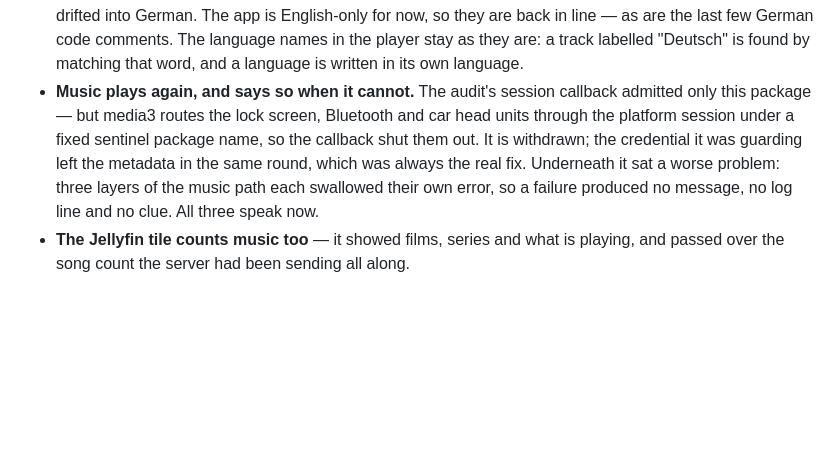
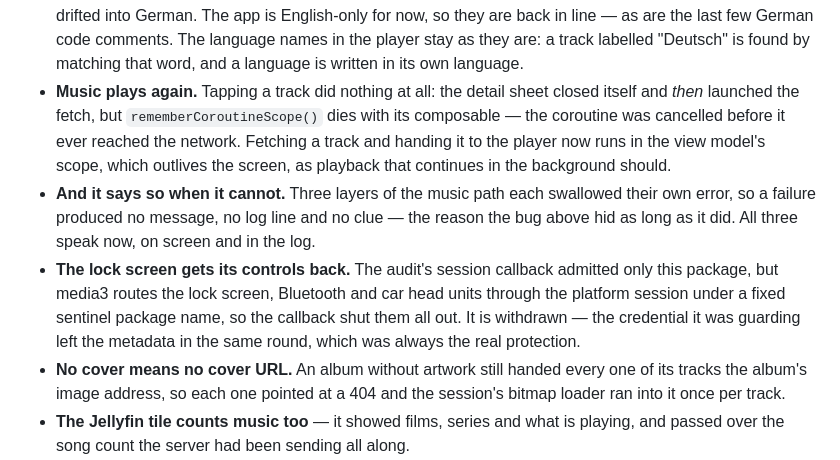
Before and after one commit to Phioster/sanctum_daemon, a Markdown page: CHANGELOG.md, the part around the change. GitHub-like rendering; blank space fills up the shorter version.

Commit message:
Die CHANGELOG nennt die richtige Ursache
Der Eintrag las sich, als haette der Session-Rueckruf die Wiedergabe gekippt.
Hat er nicht -- das war der abgebrochene Coroutine-Scope. Der Rueckruf kostete
Sperrbildschirm und Bluetooth, das fehlende Cover erzeugte 404 pro Titel, und
die drei stummen Fehlerstellen sind der Grund, warum es so lange gedauert hat.
Vier Befunde, vier Zeilen, jede beim richtigen Namen.

```diff
--- a/CHANGELOG.md
+++ b/CHANGELOG.md
@@ -36,13 +36,23 @@ Versioning is `major.minor.patch`; the app is in daily use, now at 2.0.
   they are back in line — as are the last few German code comments. The language
   names in the player stay as they are: a track labelled "Deutsch" is found by
   matching that word, and a language is written in its own language.
-- **Music plays again, and says so when it cannot.** The audit's session callback
-  admitted only this package — but media3 routes the lock screen, Bluetooth and car
-  head units through the platform session under a fixed sentinel package name, so the
-  callback shut them out. It is withdrawn; the credential it was guarding left the
-  metadata in the same round, which was always the real fix. Underneath it sat a worse
-  problem: three layers of the music path each swallowed their own error, so a failure
-  produced no message, no log line and no clue. All three speak now.
+- **Music plays again.** Tapping a track did nothing at all: the detail sheet closed
+  itself and *then* launched the fetch, but `rememberCoroutineScope()` dies with its
+  composable — the coroutine was cancelled before it ever reached the network. Fetching
+  a track and handing it to the player now runs in the view model's scope, which
+  outlives the screen, as playback that continues in the background should.
+- **And it says so when it cannot.** Three layers of the music path each swallowed
+  their own error, so a failure produced no message, no log line and no clue — the
+  reason the bug above hid as long as it did. All three speak now, on screen and in
+  the log.
+- **The lock screen gets its controls back.** The audit's session callback admitted
+  only this package, but media3 routes the lock screen, Bluetooth and car head units
+  through the platform session under a fixed sentinel package name, so the callback
+  shut them all out. It is withdrawn — the credential it was guarding left the metadata
+  in the same round, which was always the real protection.
+- **No cover means no cover URL.** An album without artwork still handed every one of
+  its tracks the album's image address, so each one pointed at a 404 and the session's
+  bitmap loader ran into it once per track.
 - **The Jellyfin tile counts music too** — it showed films, series and what is playing,
   and passed over the song count the server had been sending all along.
 - **The app lock promises only what it keeps.** The switch read "Require
```
